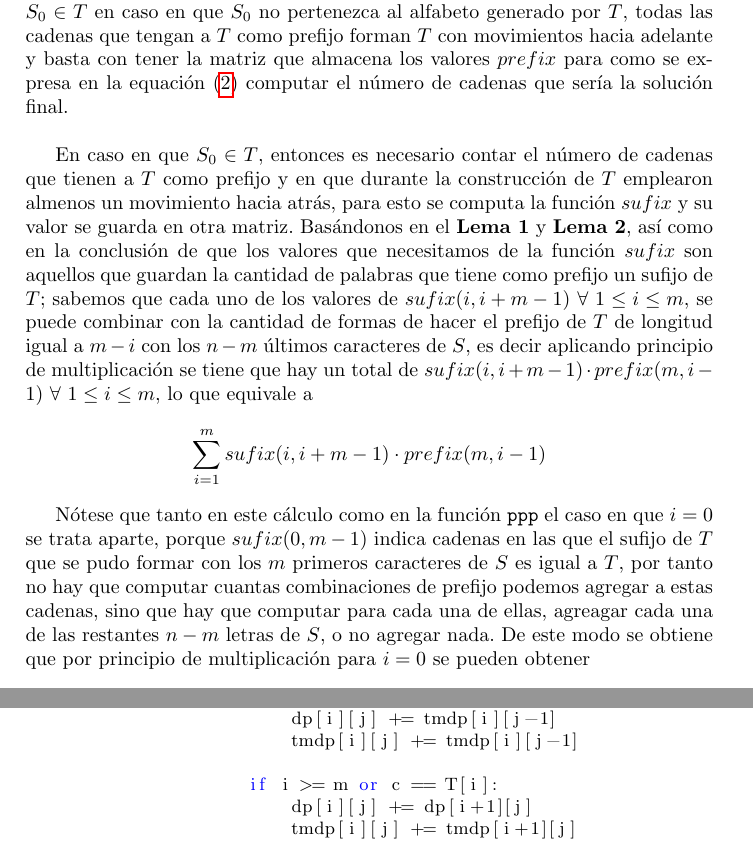
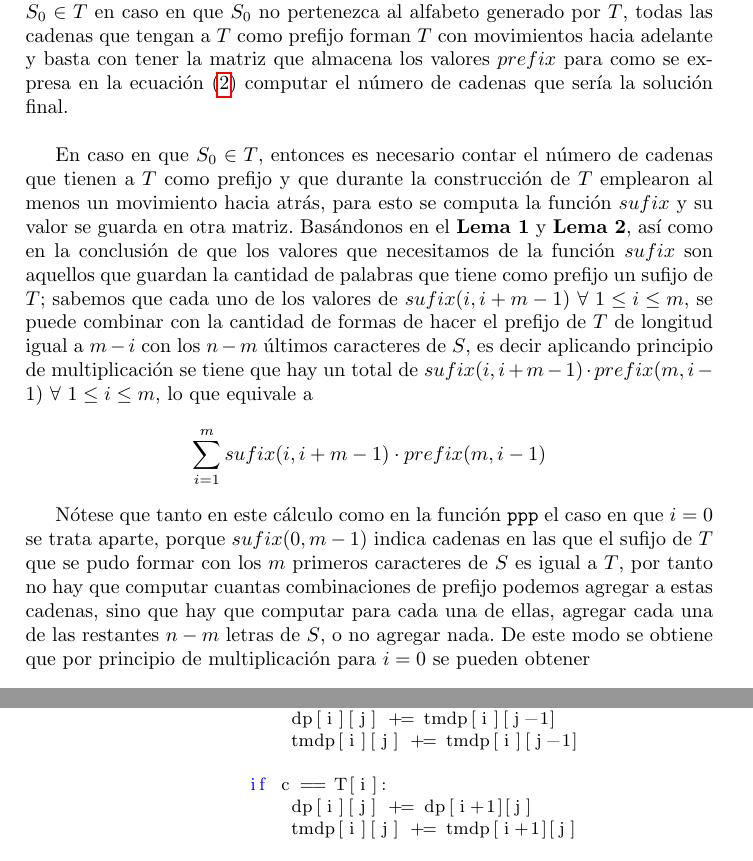
Before and after one commit to Alejandra1113/Procastinacion-, a LaTeX document (informe/Informeppp.tex): two parts of pages 14 and 16 of 18, joined at a grey line, cut so that both start at the same text. Compiled offline with pdfLaTeX.

Commit message:
reoganización

```diff
--- a/informe/Informeppp.tex
+++ b/informe/Informeppp.tex
@@ -598,10 +596,10 @@ todos los restantes valores de $0 \leq j \leq i \leq n$
     Precisamente por eso, en el algoritmo \texttt{ppp} se computa el valor de $prefix$ y se almacena en una matriz. Bas\'andonos en
     la \textbf{Observaci\'on 1} comprobamos si $S_0 \in T$ en caso en que $S_0$ no pertenezca al alfabeto generado por $T$,
      todas las cadenas que tengan a $T$ como prefijo forman $T$ con movimientos hacia adelante y basta con tener la matriz que almacena los valores $prefix$
-     para como se expresa en la equaci\'on (\ref{eq:eq1}) computar el n\'umero de cadenas que ser\'ia la soluci\'on final.\\
+     para como se expresa en la ecuaci\'on (\ref{eq:eq1}) computar el n\'umero de cadenas que ser\'ia la soluci\'on final.\\
 
-     En caso en que $S_0 \in T$, entonces es necesario contar el n\'umero de cadenas que tienen a $T$ como prefijo y en que durante la
-     construcci\'on de $T$ emplearon almenos un movimiento hacia atr\'as, para esto se computa la funci\'on $sufix$ y su valor se
+     En caso en que $S_0 \in T$, entonces es necesario contar el n\'umero de cadenas que tienen a $T$ como prefijo y que durante la
+     construcci\'on de $T$ emplearon al menos un movimiento hacia atr\'as, para esto se computa la funci\'on $sufix$ y su valor se
      guarda en otra matriz. Bas\'andonos en el \textbf{Lema 1} y \textbf{Lema 2}, as\'i como en la conclusi\'on de que los
      valores que necesitamos de la funci\'on $sufix$ son aquellos que guardan la cantidad de palabras que tiene como prefijo un sufijo de $T$;
      sabemos que cada uno de los valores de $sufix(i, i+m-1) ~ \forall~ 1 \leq i \leq m$, se puede combinar con la cantidad de formas de hacer
@@ -611,7 +609,7 @@ todos los restantes valores de $0 \leq j \leq i \leq n$
 
      N\'otese que tanto en este c\'alculo como en la funci\'on \texttt{ppp} el caso en que $i = 0$ se trata aparte, porque $sufix(0, m-1)$
     indica cadenas en las que el sufijo de $T$ que se pudo formar con los $m$ primeros caracteres de $S$ es igual a $T$, por tanto no hay que
-    computar cuantas combinaciones de prefijo podemos agregar a estas cadenas, sino que hay que computar para cada una de ellas, agreagar cada una de las restantes
+    computar cuantas combinaciones de prefijo podemos agregar a estas cadenas, sino que hay que computar para cada una de ellas, agregar cada una de las restantes
     $n - m$ letras de $S$, o no agregar nada. De este modo se obtiene que por principio de multiplicaci\'on para $i = 0$ se pueden obtener
     $$sufix(i, i+m-1) \cdot (n - m + 1)$$.
 
@@ -687,7 +685,7 @@ todos los restantes valores de $0 \leq j \leq i \leq n$
                         dp[i][j] += tmdp[i][j-1]
                         tmdp[i][j] += tmdp[i][j-1]
 
-                    if i >= m or c == T[i]:
+                    if c == T[i]:
                         dp[i][j] += dp[i+1][j]
                         tmdp[i][j] += tmdp[i+1][j]
 
```
Also changed, not shown: informe/Informeppp.tex (62 more changed lines).
